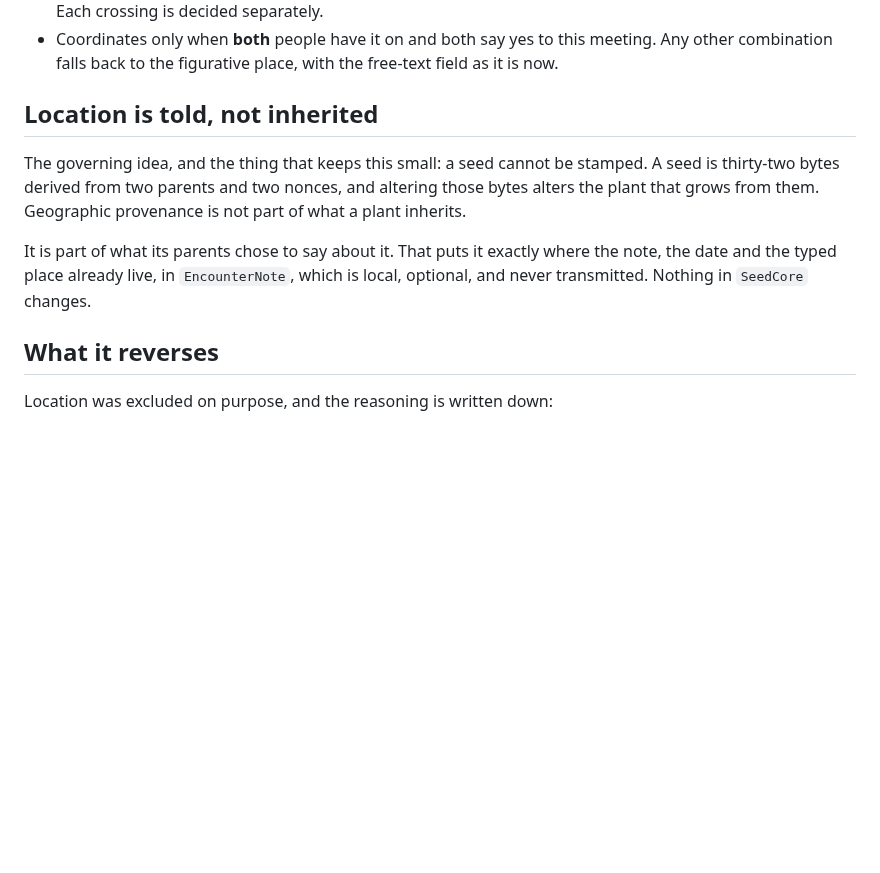
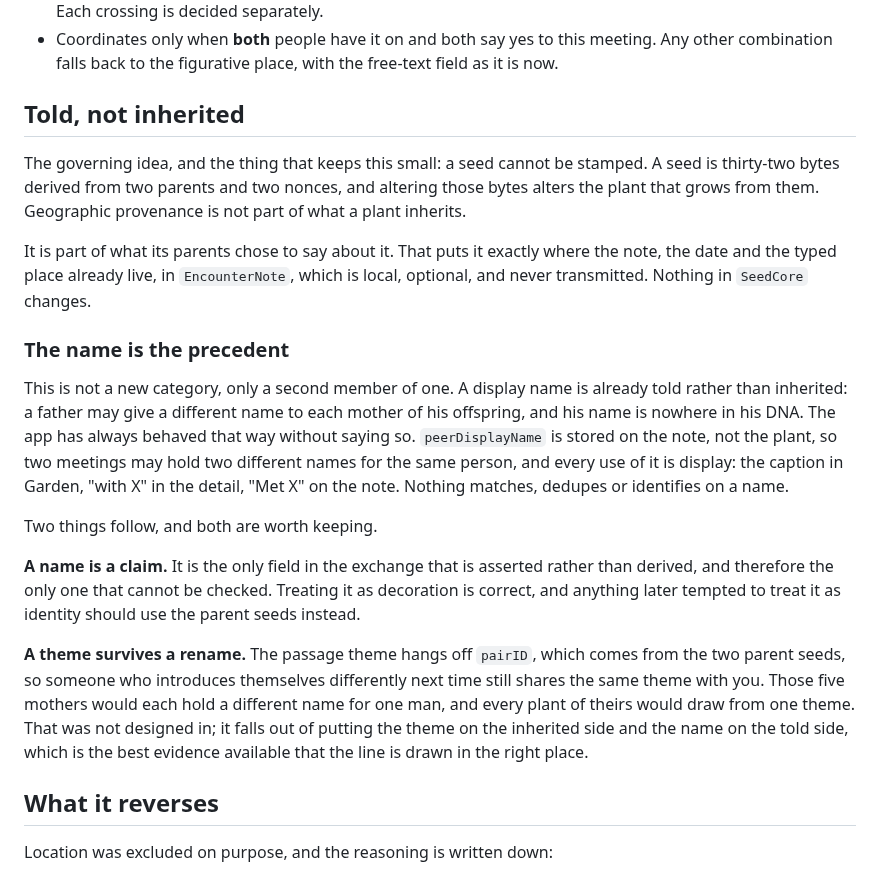
Before and after one commit to marcusbsorensen/peace-garden, a Markdown page: docs/PLACE.md, the part around the change. Drawn GitHub-style; blank space fills up the shorter version.

Commit message:
Name the category the location was joining
Told rather than inherited is not a new distinction invented for a
location. A display name has always been on the told side: a father may
give a different name to each mother of his offspring, and his name is
nowhere in his DNA. The app already behaved that way without recording
it. peerDisplayName sits on the note rather than the plant, so two
meetings may hold two names for one person, and every use of it is
display. Nothing matches, dedupes or identifies on a name.

Two consequences, now written down. A name is the only asserted field in
the exchange and so the only uncheckable one, which is why anything later
tempted to treat it as identity should reach for the parent seeds. And a
theme survives a rename, because it hangs off pairID: five mothers would
hold five names for one man and every plant of theirs would draw from one
theme. That was not designed in. It falls out of putting the theme on the
inherited side, which is the best evidence available that the line is in
the right place.

Co-Authored-By: Claude Opus 5 <noreply@anthropic.com>

```diff
--- a/docs/PLACE.md
+++ b/docs/PLACE.md
@@ -33,7 +33,7 @@ Real coordinates, when both people want them.
   meeting. Any other combination falls back to the figurative place, with the
   free-text field as it is now.
 
-## Location is told, not inherited
+## Told, not inherited
 
 The governing idea, and the thing that keeps this small: a seed cannot be
 stamped. A seed is thirty-two bytes derived from two parents and two nonces, and
@@ -43,6 +43,31 @@ provenance is not part of what a plant inherits.
 It is part of what its parents chose to say about it. That puts it exactly where
 the note, the date and the typed place already live, in `EncounterNote`, which
 is local, optional, and never transmitted. Nothing in `SeedCore` changes.
+
+### The name is the precedent
+
+This is not a new category, only a second member of one. A display name is
+already told rather than inherited: a father may give a different name to each
+mother of his offspring, and his name is nowhere in his DNA. The app has always
+behaved that way without saying so. `peerDisplayName` is stored on the note, not
+the plant, so two meetings may hold two different names for the same person, and
+every use of it is display: the caption in Garden, "with X" in the detail, "Met
+X" on the note. Nothing matches, dedupes or identifies on a name.
+
+Two things follow, and both are worth keeping.
+
+**A name is a claim.** It is the only field in the exchange that is asserted
+rather than derived, and therefore the only one that cannot be checked. Treating
+it as decoration is correct, and anything later tempted to treat it as identity
+should use the parent seeds instead.
+
+**A theme survives a rename.** The passage theme hangs off `pairID`, which comes
+from the two parent seeds, so someone who introduces themselves differently next
+time still shares the same theme with you. Those five mothers would each hold a
+different name for one man, and every plant of theirs would draw from one theme.
+That was not designed in; it falls out of putting the theme on the inherited side
+and the name on the told side, which is the best evidence available that the line
+is drawn in the right place.
 
 ## What it reverses
 
```
